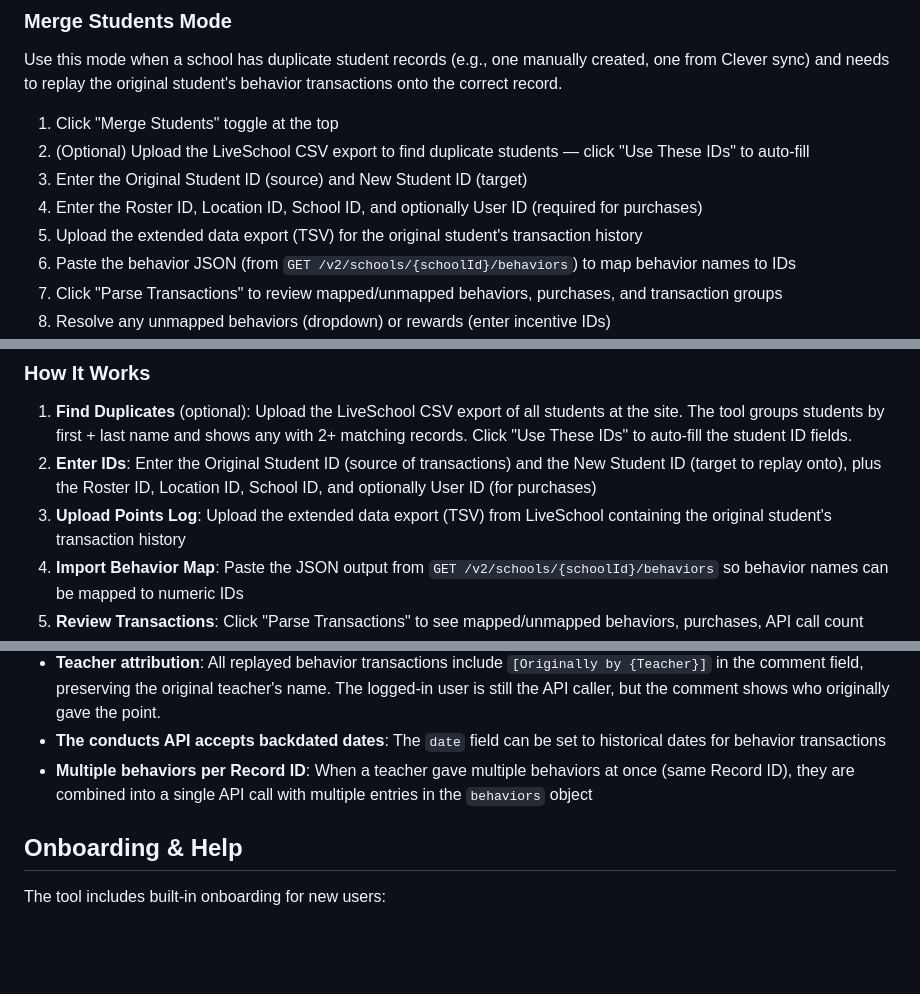
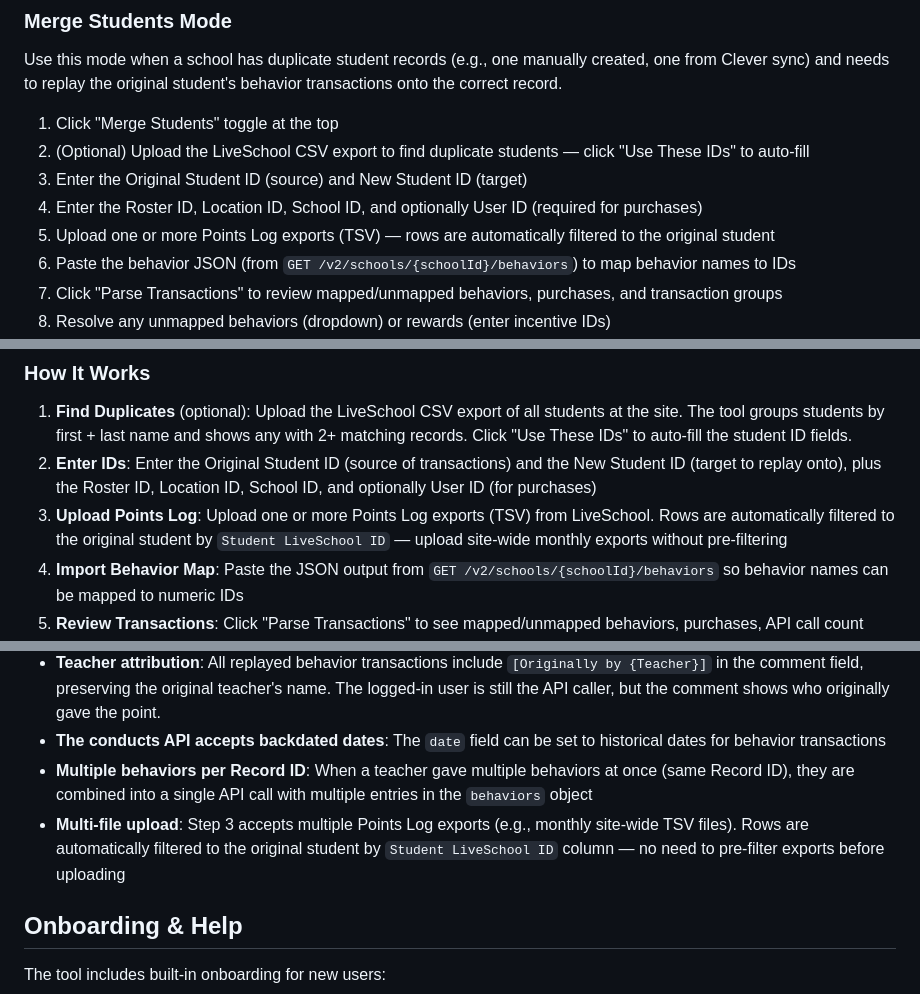
Before and after one commit to llitton/liveschool-points-tool, a Markdown page: claude.md, 3 parts joined by grey strips. Rendered like a GitHub page; blank space fills up the shorter version.

Commit message:
Update docs for multi-file upload in Merge Students mode
Co-Authored-By: Claude Opus 4.5 <noreply@anthropic.com>

```diff
--- a/claude.md
+++ b/claude.md
@@ -71,7 +71,7 @@ Use this mode when a school has duplicate student records (e.g., one manually cr
 2. (Optional) Upload the LiveSchool CSV export to find duplicate students — click "Use These IDs" to auto-fill
 3. Enter the Original Student ID (source) and New Student ID (target)
 4. Enter the Roster ID, Location ID, School ID, and optionally User ID (required for purchases)
-5. Upload the extended data export (TSV) for the original student's transaction history
+5. Upload one or more Points Log exports (TSV) — rows are automatically filtered to the original student
 6. Paste the behavior JSON (from `GET /v2/schools/{schoolId}/behaviors`) to map behavior names to IDs
 7. Click "Parse Transactions" to review mapped/unmapped behaviors, purchases, and transaction groups
 8. Resolve any unmapped behaviors (dropdown) or rewards (enter incentive IDs)
@@ -613,7 +613,7 @@ The Merge Students mode replays behavior transactions from a duplicate student r
 
 1. **Find Duplicates** (optional): Upload the LiveSchool CSV export of all students at the site. The tool groups students by first + last name and shows any with 2+ matching records. Click "Use These IDs" to auto-fill the student ID fields.
 2. **Enter IDs**: Enter the Original Student ID (source of transactions) and the New Student ID (target to replay onto), plus the Roster ID, Location ID, School ID, and optionally User ID (for purchases)
-3. **Upload Points Log**: Upload the extended data export (TSV) from LiveSchool containing the original student's transaction history
+3. **Upload Points Log**: Upload one or more Points Log exports (TSV) from LiveSchool. Rows are automatically filtered to the original student by `Student LiveSchool ID` — upload site-wide monthly exports without pre-filtering
 4. **Import Behavior Map**: Paste the JSON output from `GET /v2/schools/{schoolId}/behaviors` so behavior names can be mapped to numeric IDs
 5. **Review Transactions**: Click "Parse Transactions" to see mapped/unmapped behaviors, purchases, API call count
 6. **Resolve Unmapped**: If any behavior names don't match, select the correct behavior from the dropdown. For unmapped rewards, enter the incentive ID.
@@ -654,6 +654,7 @@ Behavior names from the export are matched to IDs from the behavior JSON using c
 - **Teacher attribution**: All replayed behavior transactions include `[Originally by {Teacher}]` in the comment field, preserving the original teacher's name. The logged-in user is still the API caller, but the comment shows who originally gave the point.
 - **The conducts API accepts backdated dates**: The `date` field can be set to historical dates for behavior transactions
 - **Multiple behaviors per Record ID**: When a teacher gave multiple behaviors at once (same Record ID), they are combined into a single API call with multiple entries in the `behaviors` object
+- **Multi-file upload**: Step 3 accepts multiple Points Log exports (e.g., monthly site-wide TSV files). Rows are automatically filtered to the original student by `Student LiveSchool ID` column — no need to pre-filter exports before uploading
 
 ## Onboarding & Help
 
```
